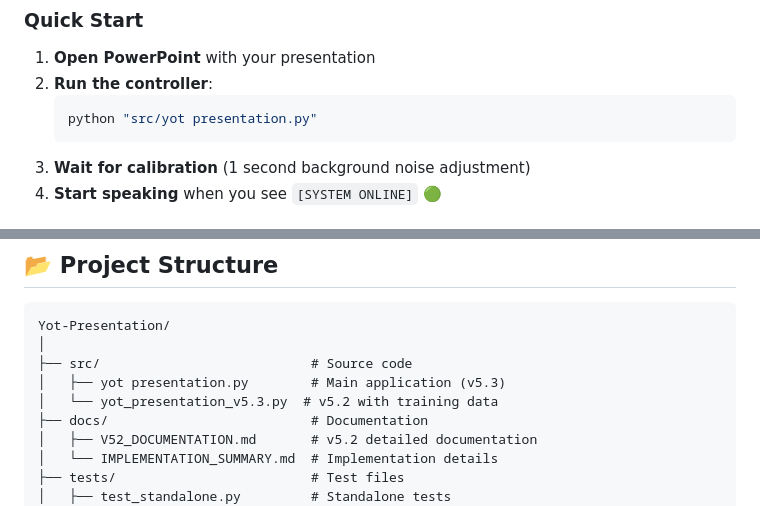
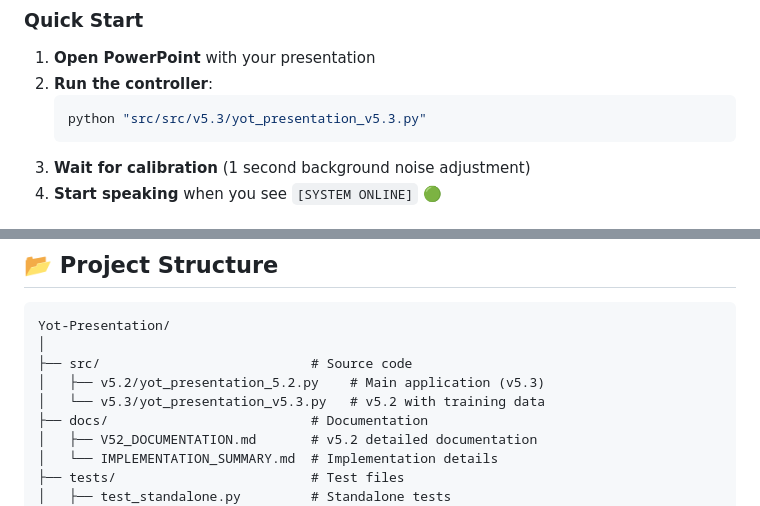
Before and after one commit to AllanRye9/Yot-Presentation, a Markdown page: README.md, 2 parts joined by grey strips. GitHub-like rendering.

Commit message:
update +0003

````diff
--- a/README.md
+++ b/README.md
@@ -179,7 +179,7 @@ python --version  # Should be 3.8 or higher
 1. **Open PowerPoint** with your presentation
 2. **Run the controller**:
    ```bash
-   python "src/yot presentation.py"
+   python "src/src/v5.3/yot_presentation_v5.3.py"
    ```
 3. **Wait for calibration** (1 second background noise adjustment)
 4. **Start speaking** when you see `[SYSTEM ONLINE]` 🟢
@@ -241,8 +241,8 @@ You: "end show"
 Yot-Presentation/
 │
 ├── src/                           # Source code
-│   ├── yot presentation.py        # Main application (v5.3)
-│   └── yot_presentation_v5.3.py  # v5.2 with training data
+│   ├── v5.2/yot_presentation_5.2.py    # Main application (v5.3)
+│   └── v5.3/yot_presentation_v5.3.py   # v5.2 with training data
 ├── docs/                          # Documentation
 │   ├── V52_DOCUMENTATION.md       # v5.2 detailed documentation
 │   └── IMPLEMENTATION_SUMMARY.md  # Implementation details
````
